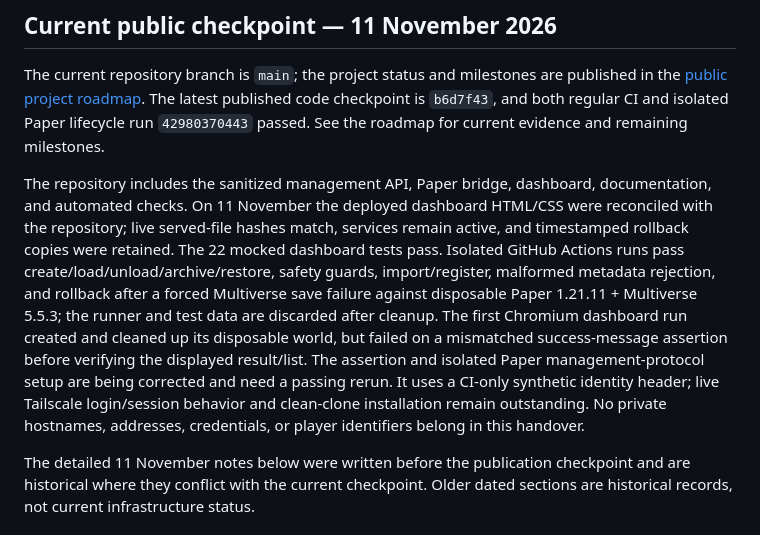
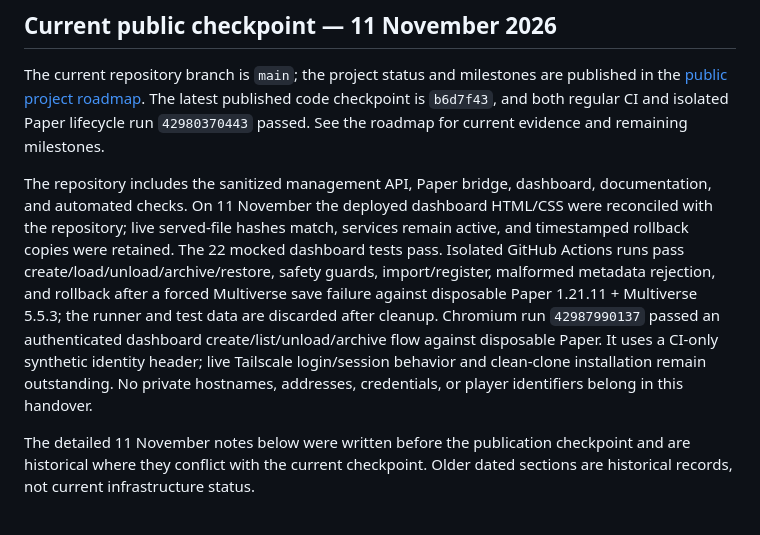
Before and after one commit to Aryadeep2007/minecraft-server-platform, a Markdown page: docs/PROJECT_HANDOVER.md, the part around the change. GitHub-like rendering.

Commit message:
docs: record authenticated browser smoke result

```diff
--- a/docs/PROJECT_HANDOVER.md
+++ b/docs/PROJECT_HANDOVER.md
@@ -5,7 +5,7 @@
 
 The current repository branch is `main`; the project status and milestones are published in the [public project roadmap](roadmap.md). The latest published code checkpoint is `b6d7f43`, and both regular CI and isolated Paper lifecycle run `42980370443` passed. See the roadmap for current evidence and remaining milestones.
 
-The repository includes the sanitized management API, Paper bridge, dashboard, documentation, and automated checks. On 11 November the deployed dashboard HTML/CSS were reconciled with the repository; live served-file hashes match, services remain active, and timestamped rollback copies were retained. The 22 mocked dashboard tests pass. Isolated GitHub Actions runs pass create/load/unload/archive/restore, safety guards, import/register, malformed metadata rejection, and rollback after a forced Multiverse save failure against disposable Paper 1.21.11 + Multiverse 5.5.3; the runner and test data are discarded after cleanup. The first Chromium dashboard run created and cleaned up its disposable world, but failed on a mismatched success-message assertion before verifying the displayed result/list. The assertion and isolated Paper management-protocol setup are being corrected and need a passing rerun. It uses a CI-only synthetic identity header; live Tailscale login/session behavior and clean-clone installation remain outstanding. No private hostnames, addresses, credentials, or player identifiers belong in this handover.
+The repository includes the sanitized management API, Paper bridge, dashboard, documentation, and automated checks. On 11 November the deployed dashboard HTML/CSS were reconciled with the repository; live served-file hashes match, services remain active, and timestamped rollback copies were retained. The 22 mocked dashboard tests pass. Isolated GitHub Actions runs pass create/load/unload/archive/restore, safety guards, import/register, malformed metadata rejection, and rollback after a forced Multiverse save failure against disposable Paper 1.21.11 + Multiverse 5.5.3; the runner and test data are discarded after cleanup. Chromium run `42987990137` passed an authenticated dashboard create/list/unload/archive flow against disposable Paper. It uses a CI-only synthetic identity header; live Tailscale login/session behavior and clean-clone installation remain outstanding. No private hostnames, addresses, credentials, or player identifiers belong in this handover.
 
 The detailed 11 November notes below were written before the publication checkpoint and are historical where they conflict with the current checkpoint. Older dated sections are historical records, not current infrastructure status.
 
```
Also changed, not shown: CHANGELOG.md (+1 -1 lines), docs/roadmap.md (+1 -1 lines).
